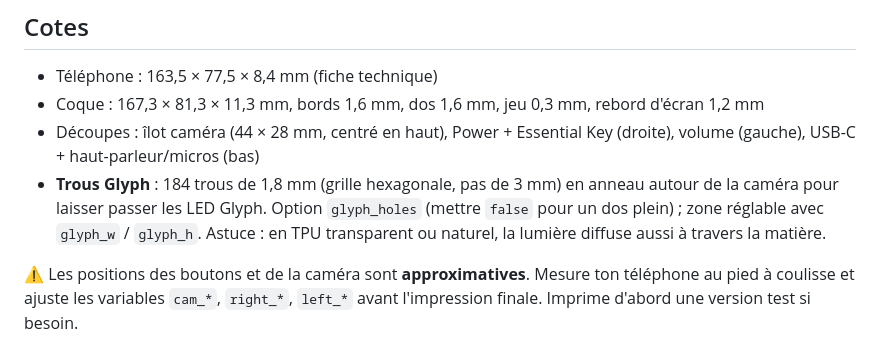
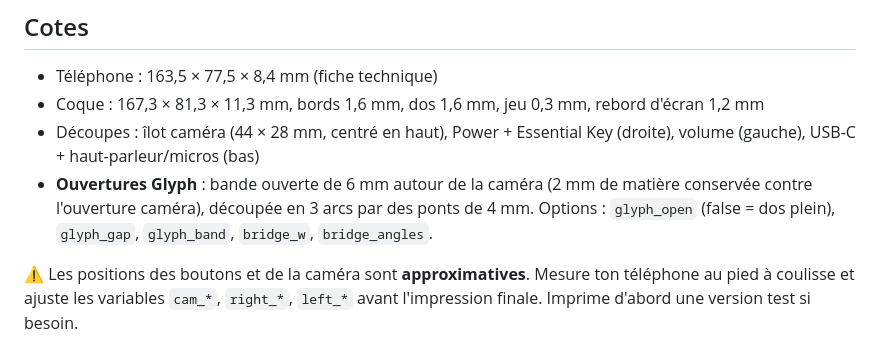
Before and after one commit to Guillaume1006/Guillaume1006, a Markdown page: coque-nothing-phone-3a/README.md, the part around the change. Rendered like a GitHub page.

```diff
--- a/coque-nothing-phone-3a/README.md
+++ b/coque-nothing-phone-3a/README.md
@@ -14,10 +14,10 @@ Coque imprimable en 3D, paramétrique.
 - Coque : 167,3 × 81,3 × 11,3 mm, bords 1,6 mm, dos 1,6 mm, jeu 0,3 mm, rebord d'écran 1,2 mm
 - Découpes : îlot caméra (44 × 28 mm, centré en haut), Power + Essential Key (droite),
   volume (gauche), USB-C + haut-parleur/micros (bas)
-- **Trous Glyph** : 184 trous de 1,8 mm (grille hexagonale, pas de 3 mm) en anneau
-  autour de la caméra pour laisser passer les LED Glyph. Option `glyph_holes`
-  (mettre `false` pour un dos plein) ; zone réglable avec `glyph_w` / `glyph_h`.
-  Astuce : en TPU transparent ou naturel, la lumière diffuse aussi à travers la matière.
+- **Ouvertures Glyph** : bande ouverte de 6 mm autour de la caméra (2 mm de matière
+  conservée contre l'ouverture caméra), découpée en 3 arcs par des ponts de 4 mm.
+  Options : `glyph_open` (false = dos plein), `glyph_gap`, `glyph_band`, `bridge_w`,
+  `bridge_angles`.
 
 ⚠️ Les positions des boutons et de la caméra sont **approximatives**. Mesure ton
 téléphone au pied à coulisse et ajuste les variables `cam_*`, `right_*`, `left_*`
```
Also changed, not shown: coque-nothing-phone-3a/apercu.png, coque-nothing-phone-3a/apercu_dos.png, 3 other files.
